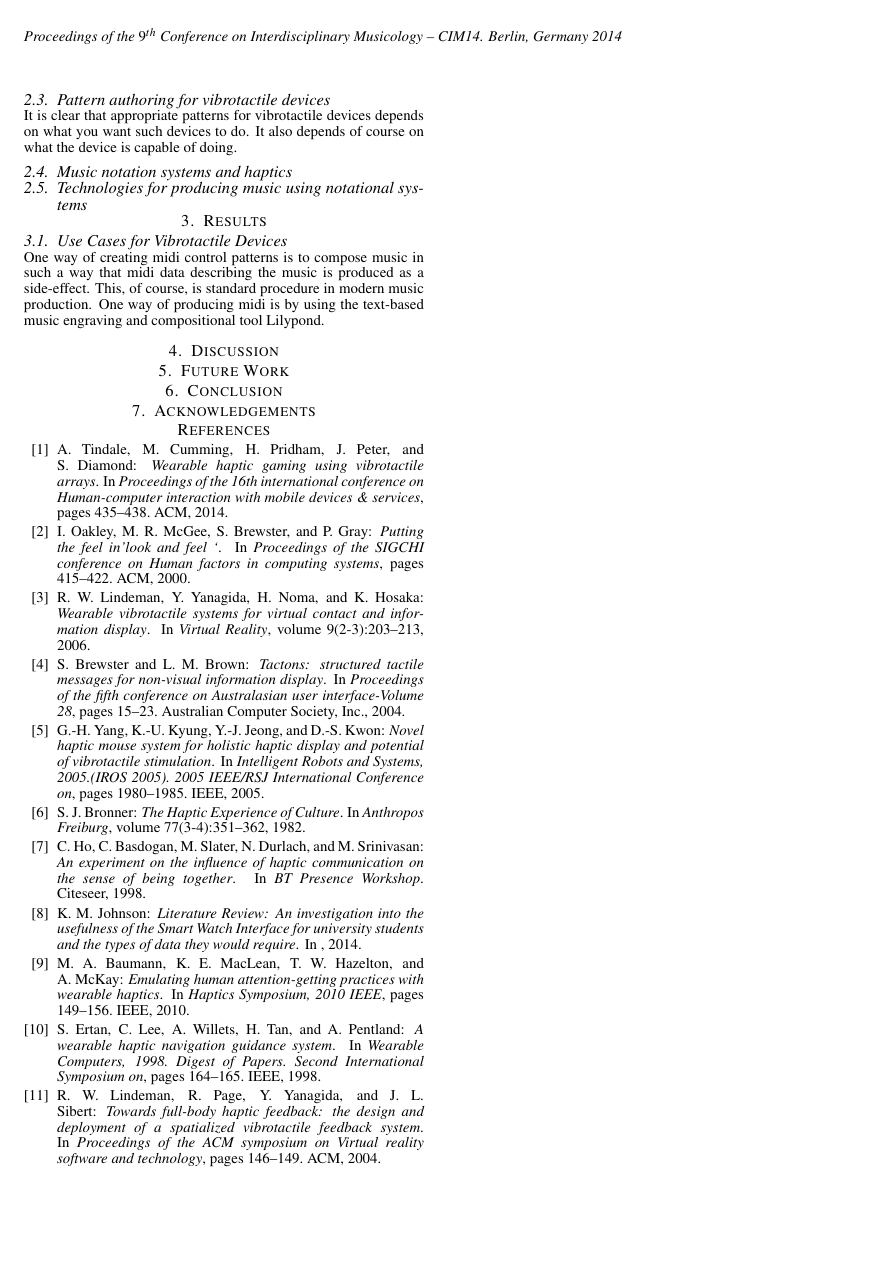
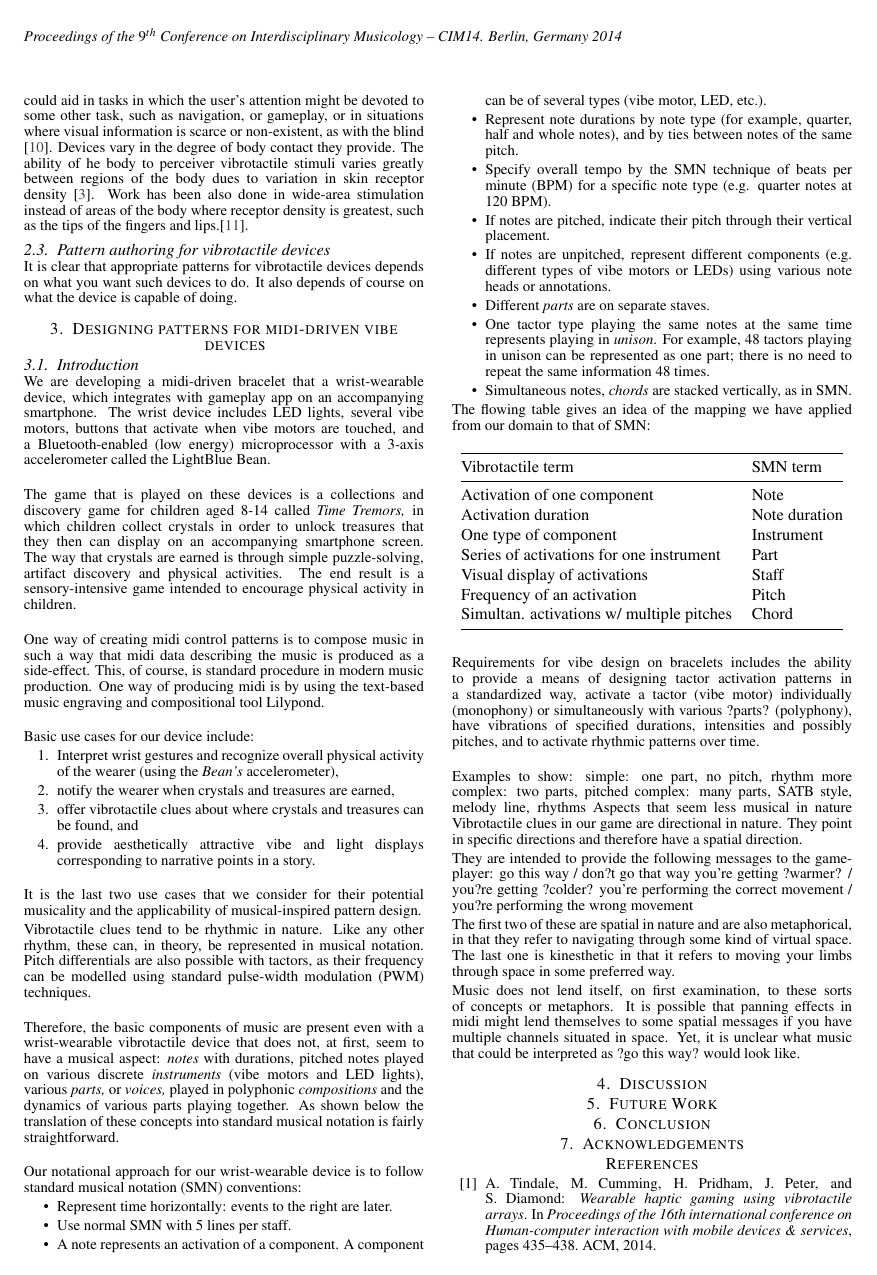
Before and after one commit to MichaelCumming/CIM2014, a LaTeX document (CIM14_MAIN.tex): page 2 of 2 before the commit and page 2 of 3 after it. Compiled offline with pdfLaTeX.

Commit message:
added section describing device use cases

```diff
--- a/CIM14_MAIN.tex
+++ b/CIM14_MAIN.tex
@@ -1,4 +1,5 @@
 \documentclass[a4paper, twocolumn]{article}
+\usepackage{booktabs}
 
 \input{CIM14_settings}
 
@@ -102,12 +98,81 @@ Due to their potentially non-disruptive nature, vibrotactile devices could aid i
 \subsection{Pattern authoring for vibrotactile devices}
 It is clear that appropriate patterns for vibrotactile devices depends on what you want such devices to do. It also depends of course on what the device is capable of doing.
 
-\subsection{Music notation systems and haptics}
-\subsection{Technologies for producing music using notational systems}
+\section{Designing patterns for midi-driven vibe devices}
 
-\section{Results}
-\subsection{Use Cases for Vibrotactile Devices}
-One way of creating midi control patterns is to compose music in such a way that midi data describing the music is produced as a side-effect. This, of course, is standard procedure in modern music production. One way of producing midi is by using the text-based music engraving and compositional tool Lilypond.
+\subsection{Introduction}
+We are developing a midi-driven bracelet that a wrist-wearable device, which integrates with gameplay app on an accompanying smartphone. The wrist device includes LED lights, several vibe motors, buttons that activate when vibe motors are touched, and a Bluetooth-enabled (low energy) microprocessor with a 3-axis accelerometer called the LightBlue Bean.\\
+
+The game that is played on these devices is a collections and discovery game for children aged 8-14 called \textit{Time Tremors,} in which children collect crystals in order to unlock treasures that they then can display on an accompanying smartphone screen. The way that crystals are earned is through simple puzzle-solving, artifact discovery and physical activities. The end result is a sensory-intensive game intended to encourage physical activity in children.\\
+
+One way of creating midi control patterns is to compose music in such a way that midi data describing the music is produced as a side-effect. This, of course, is standard procedure in modern music production. One way of producing midi is by using the text-based music engraving and compositional tool Lilypond.\\
+
+Basic use cases for our device include:
+\begin{enumerate}
+  \item Interpret wrist gestures and recognize overall physical activity of the wearer (using the \textit{Bean's} accelerometer),
+  \item notify the wearer when crystals and treasures are earned,
+  \item offer vibrotactile clues about where crystals and treasures can be found, and
+  \item provide aesthetically attractive vibe and light displays corresponding to narrative points in a story.\\
+\end{enumerate}
+
+It is the last two use cases that we consider for their potential musicality and the applicability of musical-inspired pattern design.
+
+Vibrotactile clues tend to be rhythmic in nature. Like any other rhythm, these can, in theory, be represented in musical notation. Pitch differentials are also possible with tactors, as their frequency can be modelled using standard pulse-width modulation (PWM) techniques.\\
+
+Therefore, the basic components of music are present even with a wrist-wearable vibrotactile device that does not, at first, seem to have a musical aspect: \textit{notes} with durations, pitched notes played on various discrete \textit{instruments} (vibe motors and LED lights), various \textit{parts,} or \textit{voices,} played in polyphonic \textit{compositions} and the dynamics of various parts playing together. As shown below the translation of these concepts into standard musical notation is fairly straightforward.\\
+
+Our notational approach for our wrist-wearable device is to follow standard musical notation (SMN) conventions:
+
+\begin{itemize}
+\item Represent time horizontally: events to the right are later.
+\item Use normal SMN with 5 lines per staff.
+\item A note represents an activation of a component. A component can be of several types (vibe motor, LED, etc.).
+\item Represent note durations by note type (for example, quarter, half and whole notes), and by ties between notes of the same pitch.
+\item Specify overall tempo by the SMN technique of beats per minute (BPM) for a specific note type (e.g. quarter notes at 120 BPM).
+\item If notes are pitched, indicate their pitch through their vertical placement.
+\item If notes are unpitched, represent different components (e.g. different types of vibe motors or LEDs) using various note heads or annotations.
+\item Different \textit{parts} are on separate staves.
+\item One tactor type playing the same notes at the same time represents playing in \textit{unison}. For example, 48 tactors playing in unison can be represented as one part; there is no need to repeat the same information 48 times.
+\item Simultaneous notes, \textit{chords} are stacked vertically, as in SMN.
+\end{itemize}
+
+The flowing table gives an idea of the mapping we have applied from our domain to that of SMN:
+
+\begin{table}[h]
+\centering
+\begin{tabular}{@{}ll@{}}
+\toprule
+Vibrotactile term & SMN term \\ \midrule
+Activation of one component & Note \\
+Activation duration & Note duration \\
+One type of component & Instrument \\
+Series of activations for one instrument & Part \\
+Visual display of activations & Staff \\
+Frequency of an activation & Pitch \\
+Simultan. activations w/ multiple pitches & Chord \\ \bottomrule
+
+\end{tabular}
+\end{table}
+
+Requirements for vibe design on bracelets includes the ability to provide a means of designing tactor activation patterns in a standardized way, activate a tactor (vibe motor) individually (monophony) or simultaneously with various ?parts? (polyphony), have vibrations of specified durations, intensities and possibly pitches, and to activate rhythmic patterns over time.\\
+
+Examples to show:
+simple: one part, no pitch, rhythm
+more complex: two parts, pitched
+complex: many parts, SATB style, melody line, rhythms
+Aspects that seem less musical in nature
+Vibrotactile clues in our game are directional in nature. They point in specific directions and therefore have a spatial direction.
+
+They are intended to provide the following messages to the game-player:
+go this way / don?t go that way
+you're getting ?warmer? / you?re getting ?colder?
+you're performing the correct movement / you?re performing the wrong movement
+
+The first two of these are spatial in nature and are also metaphorical, in that they refer to navigating through some kind of virtual space. The last one is kinesthetic in that it refers to moving your limbs through space in some preferred way.
+
+Music does not lend itself, on first examination, to these sorts of concepts or metaphors. It is possible that panning effects in midi might lend themselves to some spatial messages if you have multiple channels situated in space. Yet, it is unclear what music that could be interpreted as ?go this way? would look like.
+
+
 \section{Discussion}
 \section{Future Work}
 \section{Conclusion}
```
Also changed, not shown: CIM14_MAIN.tex (33 more changed lines).
